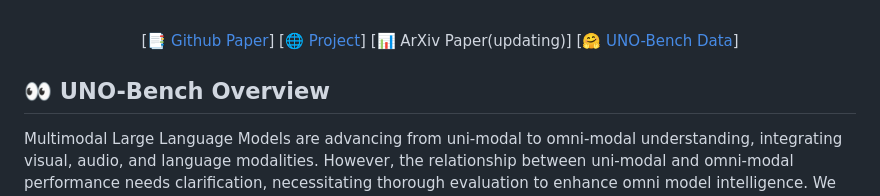
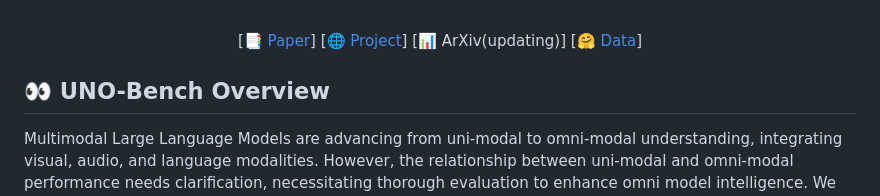
Before and after one commit to meituan-longcat/UNO-Bench, a Markdown page: README.md, the part around the change. Rendered like a GitHub page.

```diff
--- a/README.md
+++ b/README.md
@@ -4,10 +4,10 @@
 </p>
 
 <font size=7><div align='center' >
-[[📑 Github Paper](./UNO-Bench.pdf)]
+[[📑 Paper](./UNO-Bench.pdf)]
 [🌐 [Project](https://meituan-longcat.github.io/UNO-Bench)]
-[📊 ArXiv Paper(updating)]
-[[🤗 UNO-Bench Data](https://huggingface.co/datasets/meituan-longcat/UNO-Bench)]
+[📊 ArXiv(updating)]
+[[🤗 Data](https://huggingface.co/datasets/meituan-longcat/UNO-Bench)]
 </div></font>
 
 ## 👀 UNO-Bench Overview
```
